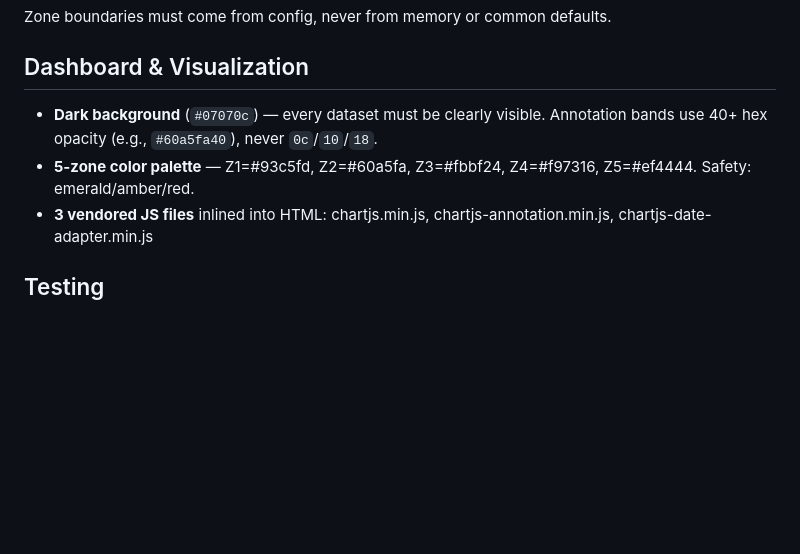
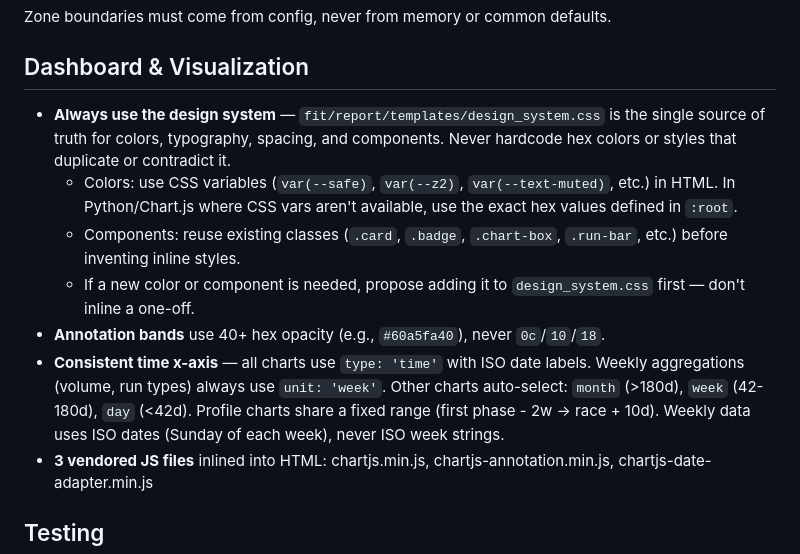
Before and after one commit to BigCrunsh/fit, a Markdown page: CLAUDE.md, the part around the change. Rendered like a GitHub page; blank space fills up the shorter version.

Commit message:
Add design system and time axis rules to CLAUDE.md
Codify two dashboard conventions as project rules:
- Design system is single source of truth for colors/components
- All charts use type:'time' with ISO date labels, weekly charts use unit:'week'

Co-Authored-By: Claude Opus 4.6 <noreply@anthropic.com>

```diff
--- a/CLAUDE.md
+++ b/CLAUDE.md
@@ -49,8 +49,12 @@ Zone boundaries must come from config, never from memory or common defaults.
 
 ## Dashboard & Visualization
 
-- **Dark background** (`#07070c`) — every dataset must be clearly visible. Annotation bands use 40+ hex opacity (e.g., `#60a5fa40`), never `0c`/`10`/`18`.
-- **5-zone color palette** — Z1=#93c5fd, Z2=#60a5fa, Z3=#fbbf24, Z4=#f97316, Z5=#ef4444. Safety: emerald/amber/red.
+- **Always use the design system** — `fit/report/templates/design_system.css` is the single source of truth for colors, typography, spacing, and components. Never hardcode hex colors or styles that duplicate or contradict it.
+  - Colors: use CSS variables (`var(--safe)`, `var(--z2)`, `var(--text-muted)`, etc.) in HTML. In Python/Chart.js where CSS vars aren't available, use the exact hex values defined in `:root`.
+  - Components: reuse existing classes (`.card`, `.badge`, `.chart-box`, `.run-bar`, etc.) before inventing inline styles.
+  - If a new color or component is needed, propose adding it to `design_system.css` first — don't inline a one-off.
+- **Annotation bands** use 40+ hex opacity (e.g., `#60a5fa40`), never `0c`/`10`/`18`.
+- **Consistent time x-axis** — all charts use `type: 'time'` with ISO date labels. Weekly aggregations (volume, run types) always use `unit: 'week'`. Other charts auto-select: `month` (>180d), `week` (42-180d), `day` (<42d). Profile charts share a fixed range (first phase - 2w → race + 10d). Weekly data uses ISO dates (Sunday of each week), never ISO week strings.
 - **3 vendored JS files** inlined into HTML: chartjs.min.js, chartjs-annotation.min.js, chartjs-date-adapter.min.js
 
 ## Testing
```
